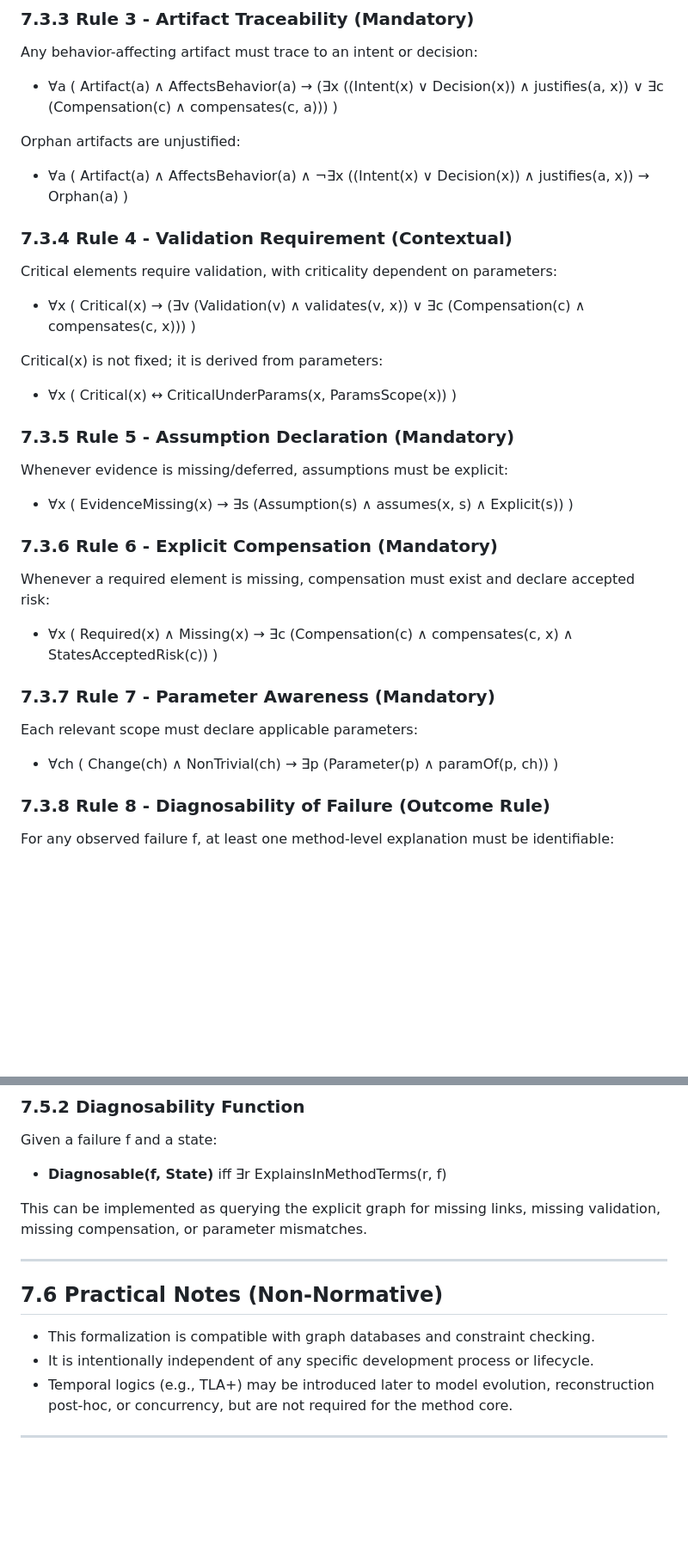
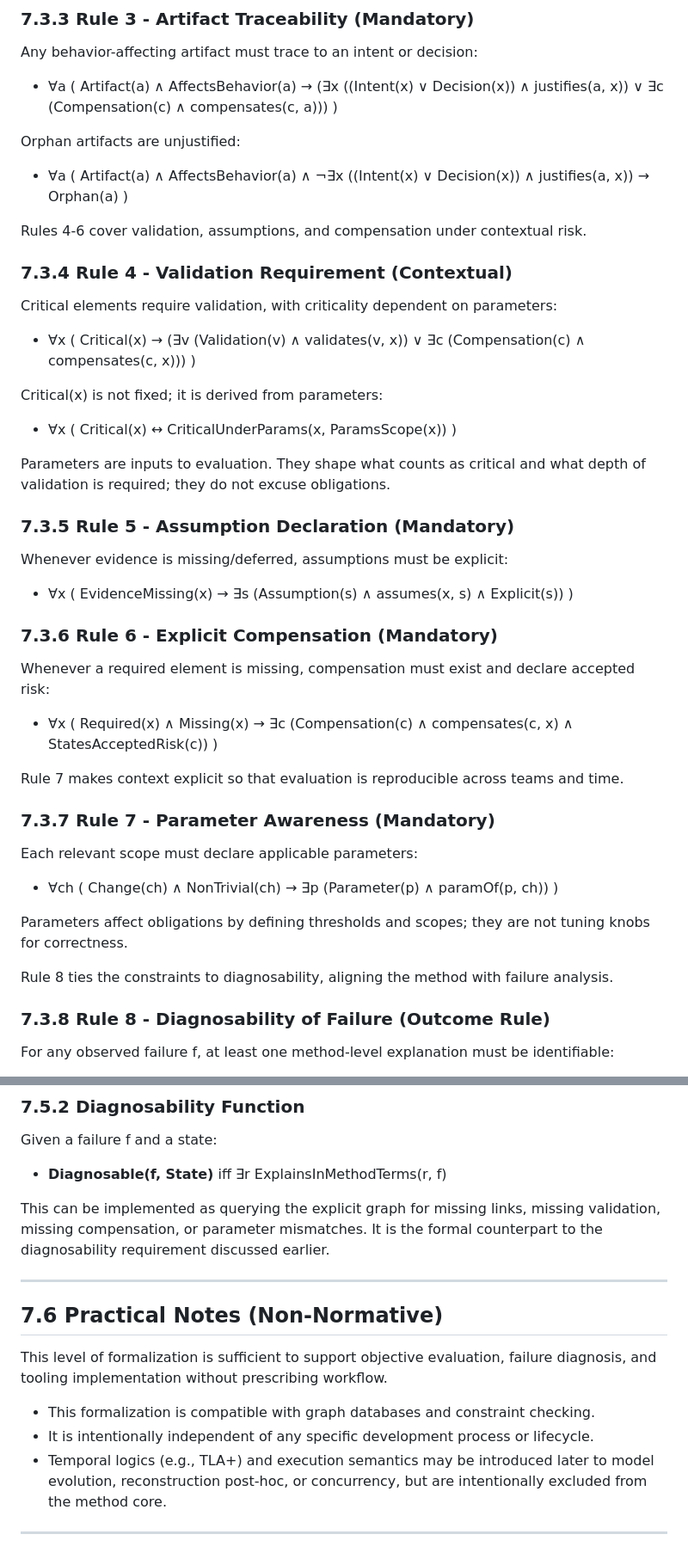
Before and after one commit to rafageist/explicit-software-engineering-method, a Markdown page: 7-formalization.md, 2 parts joined by grey strips. Shown at 86% size. Drawn GitHub-style; blank space fills up the shorter version.

Commit message:
Refactor 'Formalization Sketch' section for clarity; enhance definitions regarding universe of discourse, first-order logic invariants, and the relationship between parameters and obligations.

```diff
--- a/7-formalization.md
+++ b/7-formalization.md
@@ -117,6 +127,8 @@ Orphan artifacts are unjustified:
 - ∀a ( Artifact(a) ∧ AffectsBehavior(a) ∧ ¬∃x ((Intent(x) ∨ Decision(x)) ∧ justifies(a, x))
        → Orphan(a) )
 
+Rules 4-6 cover validation, assumptions, and compensation under contextual risk.
+
 ### 7.3.4 Rule 4 - Validation Requirement (Contextual)
 
 Critical elements require validation, with criticality dependent on parameters:
@@ -126,6 +138,8 @@ Critical elements require validation, with criticality dependent on parameters:
 Critical(x) is not fixed; it is derived from parameters:
 
 - ∀x ( Critical(x) ↔ CriticalUnderParams(x, ParamsScope(x)) )
+
+Parameters are inputs to evaluation. They shape what counts as critical and what depth of validation is required; they do not excuse obligations.
 
 ### 7.3.5 Rule 5 - Assumption Declaration (Mandatory)
 
@@ -139,11 +153,17 @@ Whenever a required element is missing, compensation must exist and declare acce
 
 - ∀x ( Required(x) ∧ Missing(x) → ∃c (Compensation(c) ∧ compensates(c, x) ∧ StatesAcceptedRisk(c)) )
 
+Rule 7 makes context explicit so that evaluation is reproducible across teams and time.
+
 ### 7.3.7 Rule 7 - Parameter Awareness (Mandatory)
 
 Each relevant scope must declare applicable parameters:
 
 - ∀ch ( Change(ch) ∧ NonTrivial(ch) → ∃p (Parameter(p) ∧ paramOf(p, ch)) )
+
+Parameters affect obligations by defining thresholds and scopes; they are not tuning knobs for correctness.
+
+Rule 8 ties the constraints to diagnosability, aligning the method with failure analysis.
 
 ### 7.3.8 Rule 8 - Diagnosability of Failure (Outcome Rule)
 
@@ -218,14 +240,15 @@ Given a failure f and a state:
 
 - **Diagnosable(f, State)** iff ∃r ExplainsInMethodTerms(r, f)
 
-This can be implemented as querying the explicit graph for missing links, missing validation, missing compensation, or parameter mismatches.
+This can be implemented as querying the explicit graph for missing links, missing validation, missing compensation, or parameter mismatches. It is the formal counterpart to the diagnosability requirement discussed earlier.
 
 ---
 
 ## 7.6 Practical Notes (Non-Normative)
 
+This level of formalization is sufficient to support objective evaluation, failure diagnosis, and tooling implementation without prescribing workflow.
 - This formalization is compatible with graph databases and constraint checking.
 - It is intentionally independent of any specific development process or lifecycle.
-- Temporal logics (e.g., TLA+) may be introduced later to model evolution, reconstruction post-hoc, or concurrency, but are not required for the method core.
+- Temporal logics (e.g., TLA+) and execution semantics may be introduced later to model evolution, reconstruction post-hoc, or concurrency, but are intentionally excluded from the method core.
 
 ---
```
Also changed, not shown: other parts of 7-formalization.md (+13 -1 lines).
